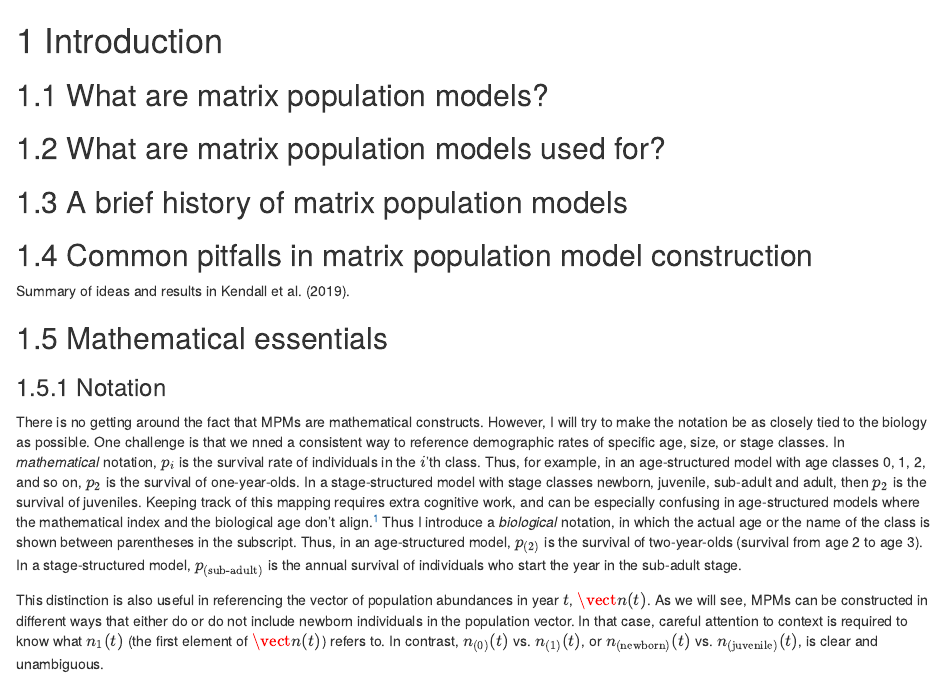
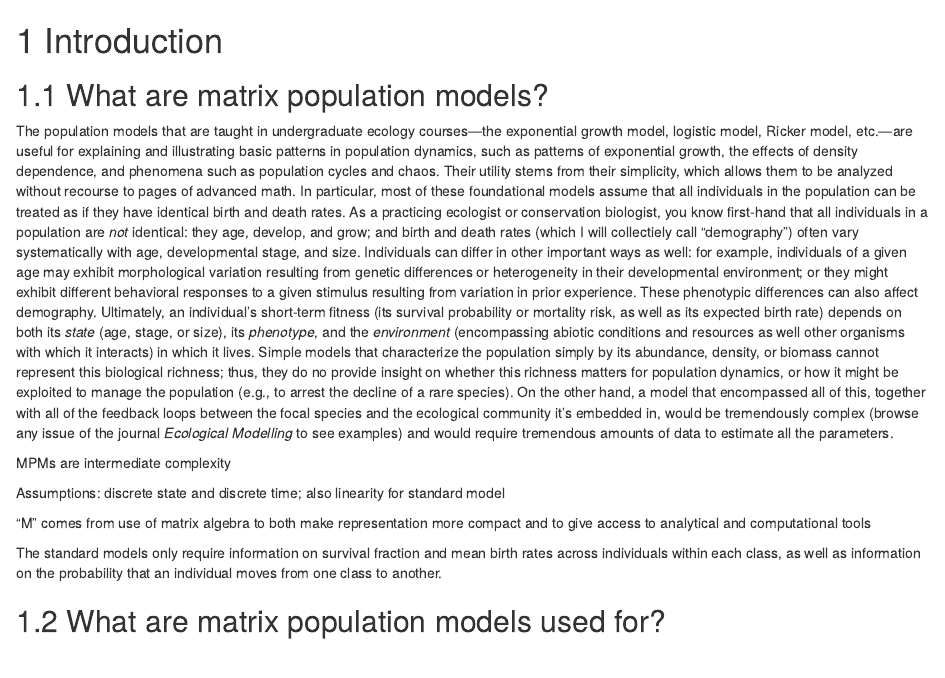
Before and after one commit to BruceKendall/MPM-construction, an R Markdown document (Introduction.Rmd): the page in a window 1100 px wide, from its top. Rendered offline with R 4.5, knitr and Pandoc, with nearby package versions; drawn as R Markdown's standard HTML page in place of the format the file asks for.

Commit message:
What are MPMs: 1st paragraph + outline

```diff
--- a/Introduction.Rmd
+++ b/Introduction.Rmd
@@ -1,6 +1,23 @@
 # Introduction {#intro}
 
 ## What are matrix population models?
+The population models that are taught in undergraduate ecology courses---the exponential growth model, logistic model, Ricker model, etc.---are useful for explaining and illustrating basic patterns in population dynamics, such as patterns of exponential growth, the effects of density dependence, and phenomena such as population cycles and chaos.
+Their utility stems from their simplicity, which allows them to be analyzed without recourse to pages of advanced math.
+In particular, most of these foundational models assume that all individuals in the population can be treated as if they have identical birth and death rates.
+As a practicing ecologist or conservation biologist, you know first-hand that all individuals in a population are *not* identical: they age, develop, and grow; and birth and death rates (which I will collectiely call "demography") often vary systematically with age, developmental stage, and size.
+Individuals can differ in other important ways as well: for example, individuals of a given age may exhibit morphological variation resulting from genetic differences or heterogeneity in their developmental environment; or they might exhibit different behavioral responses to a given stimulus resulting from variation in prior experience.
+These phenotypic differences can also affect demography.
+Ultimately, an individual's short-term fitness (its survival probability or mortality risk, as well as its expected birth rate) depends on both its *state* (age, stage, or size), its *phenotype*, and the *environment* (encompassing abiotic conditions and resources as well other organisms with which it interacts) in which it lives.
+Simple models that characterize the population simply by its abundance, density, or biomass cannot represent this biological richness; thus, they do no provide insight on whether this richness matters for population dynamics, or how it might be exploited to manage the population (e.g., to arrest the decline of a rare species).
+On the other hand, a model that encompassed all of this, together with all of the feedback loops between the focal species and the ecological community it's embedded in, would be tremendously complex (browse any issue of the journal *Ecological Modelling* to see examples) and would require tremendous amounts of data to estimate all the parameters.
+
+MPMs are intermediate complexity
+
+Assumptions: discrete state and discrete time; also linearity for standard model
+
+"M" comes from use of matrix algebra to both make representation more compact and to give access to analytical and computational tools
+
+The standard models only require information on survival fraction and mean birth rates across individuals within each class, as well as information on the probability that an individual moves from one class to another.
 
 ## What are matrix population models used for?
 
```
Also changed, not shown: docs/search_index.json, 7 other files.
